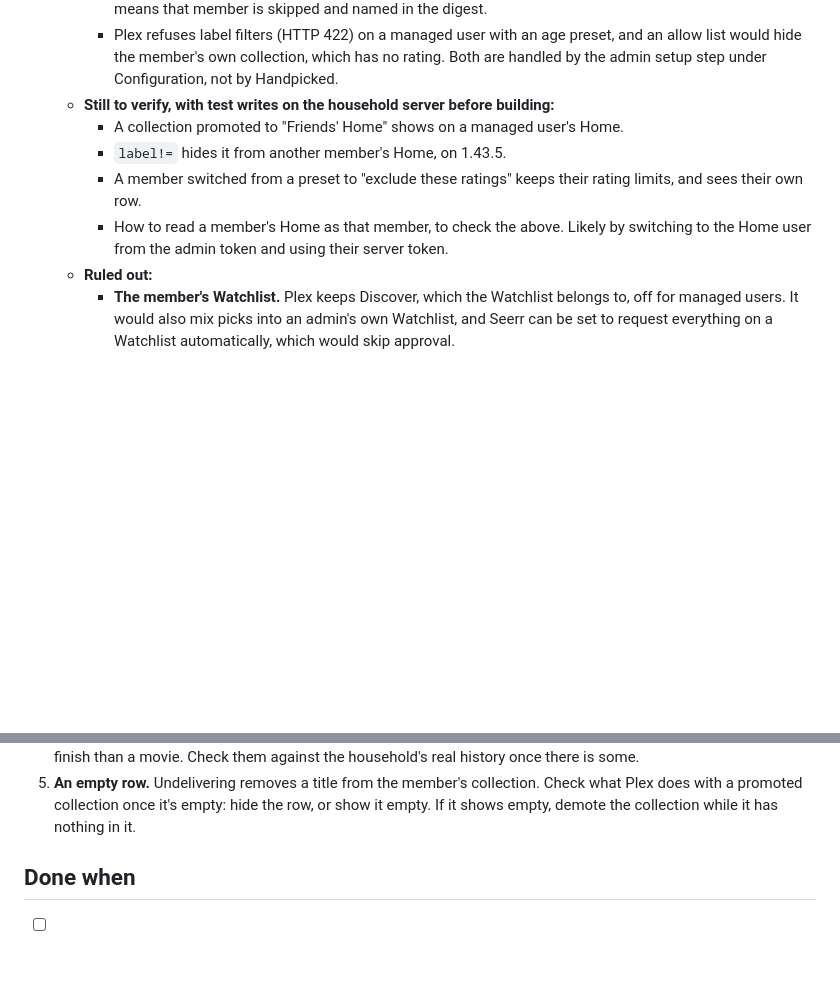
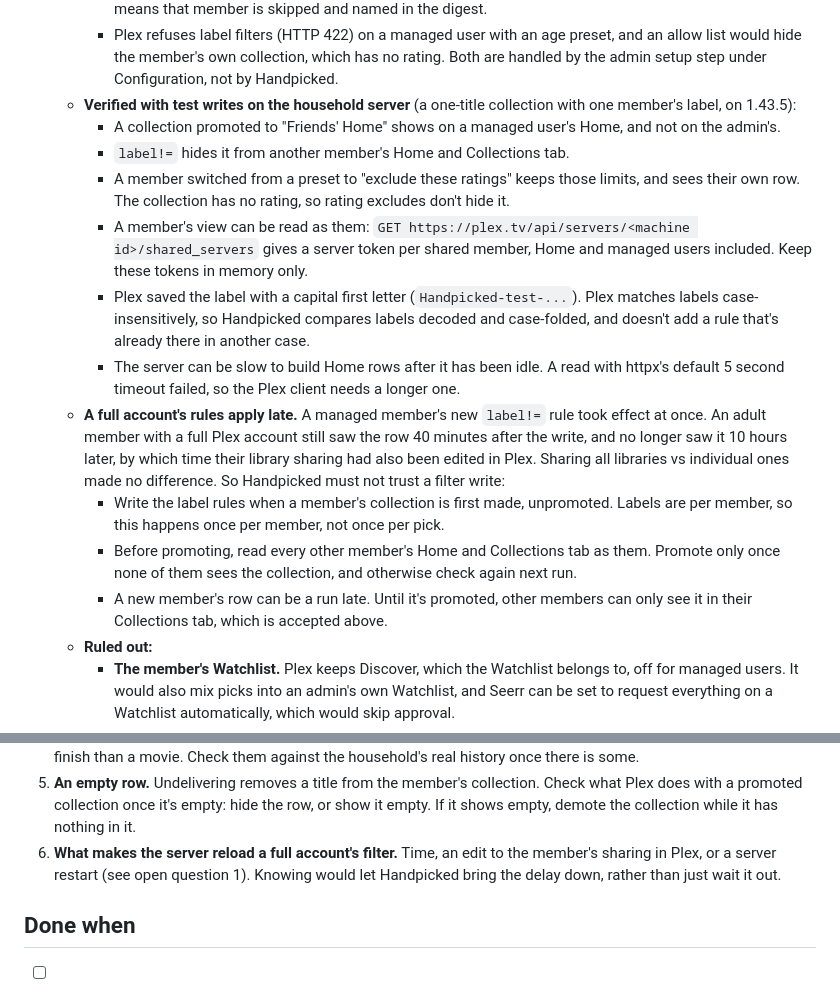
Before and after one commit to mmacaulay/handpicked, a Markdown page: docs/V2.md, 2 parts joined by grey strips. Rendered like a GitHub page; blank space fills up the shorter version.

Commit message:
docs(v2): record the Plex delivery test results
The label route works on the household server. A full account's filter
change applied hours late, so Handpicked checks each member's view before
promoting a row.

Co-Authored-By: Claude Opus 5.5 <noreply@anthropic.com>

```diff
--- a/docs/V2.md
+++ b/docs/V2.md
@@ -82,11 +82,17 @@ Dry runs compute and report all of this, and write nothing to Seerr or Plex.
      - `python-plexapi`'s `updateFriend` joins conditions with `|`, so Handpicked must build the string itself, joining with `&`.
      - To keep that small and safe, Handpicked only writes a filter made of exclude conditions (`contentRating!=`, `label!=`) joined by `&`. It keeps every condition it didn't write exactly as it was, and changes only its own `label!=handpicked-*` values. Any other filter (an allow list, a `|`, another field) means that member is skipped and named in the digest.
      - Plex refuses label filters (HTTP 422) on a managed user with an age preset, and an allow list would hide the member's own collection, which has no rating. Both are handled by the admin setup step under Configuration, not by Handpicked.
-   - **Still to verify, with test writes on the household server before building:**
-     - A collection promoted to "Friends' Home" shows on a managed user's Home.
-     - `label!=` hides it from another member's Home, on 1.43.5.
-     - A member switched from a preset to "exclude these ratings" keeps their rating limits, and sees their own row.
-     - How to read a member's Home as that member, to check the above. Likely by switching to the Home user from the admin token and using their server token.
+   - **Verified with test writes on the household server** (a one-title collection with one member's label, on 1.43.5):
+     - A collection promoted to "Friends' Home" shows on a managed user's Home, and not on the admin's.
+     - `label!=` hides it from another member's Home and Collections tab.
+     - A member switched from a preset to "exclude these ratings" keeps those limits, and sees their own row. The collection has no rating, so rating excludes don't hide it.
+     - A member's view can be read as them: `GET https://plex.tv/api/servers/<machine id>/shared_servers` gives a server token per shared member, Home and managed users included. Keep these tokens in memory only.
+     - Plex saved the label with a capital first letter (`Handpicked-test-...`). Plex matches labels case-insensitively, so Handpicked compares labels decoded and case-folded, and doesn't add a rule that's already there in another case.
+     - The server can be slow to build Home rows after it has been idle. A read with httpx's default 5 second timeout failed, so the Plex client needs a longer one.
+   - **A full account's rules apply late.** A managed member's new `label!=` rule took effect at once. An adult member with a full Plex account still saw the row 40 minutes after the write, and no longer saw it 10 hours later, by which time their library sharing had also been edited in Plex. Sharing all libraries vs individual ones made no difference. So Handpicked must not trust a filter write:
+     - Write the label rules when a member's collection is first made, unpromoted. Labels are per member, so this happens once per member, not once per pick.
+     - Before promoting, read every other member's Home and Collections tab as them. Promote only once none of them sees the collection, and otherwise check again next run.
+     - A new member's row can be a run late. Until it's promoted, other members can only see it in their Collections tab, which is accepted above.
    - **Ruled out:**
      - **The member's Watchlist.** Plex keeps Discover, which the Watchlist belongs to, off for managed users. It would also mix picks into an admin's own Watchlist, and Seerr can be set to request everything on a Watchlist automatically, which would skip approval.
      - **Plex Lists** (March 2026). Plex says "Managed Users have no capabilities when it comes to Lists", Lists don't show on the Home screen, and Plex has published no API for them.
@@ -95,6 +101,7 @@ Dry runs compute and report all of this, and write nothing to Seerr or Plex.
 3. **Availability.** Seerr's media status `available` is clear for movies. For TV, decide whether `partially available` counts. Seerr's sync is at most a day stale, which is fine for a weekly job.
 4. **Outcome windows.** Default ignore and abandon windows, for movies and TV. A show takes longer to start and finish than a movie. Check them against the household's real history once there is some.
 5. **An empty row.** Undelivering removes a title from the member's collection. Check what Plex does with a promoted collection once it's empty: hide the row, or show it empty. If it shows empty, demote the collection while it has nothing in it.
+6. **What makes the server reload a full account's filter.** Time, an edit to the member's sharing in Plex, or a server restart (see open question 1). Knowing would let Handpicked bring the delay down, rather than just wait it out.
 
 ## Done when
 
```
